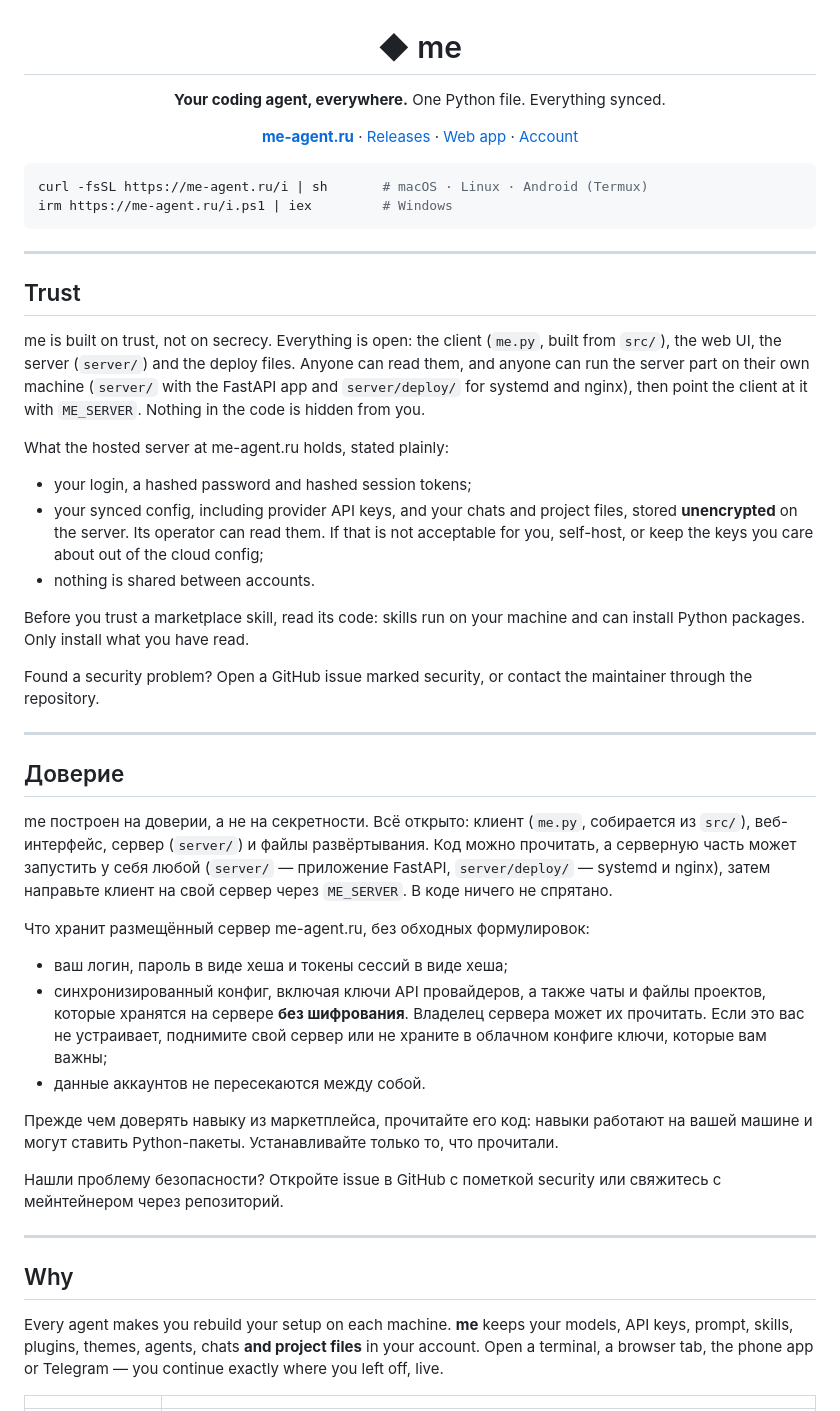
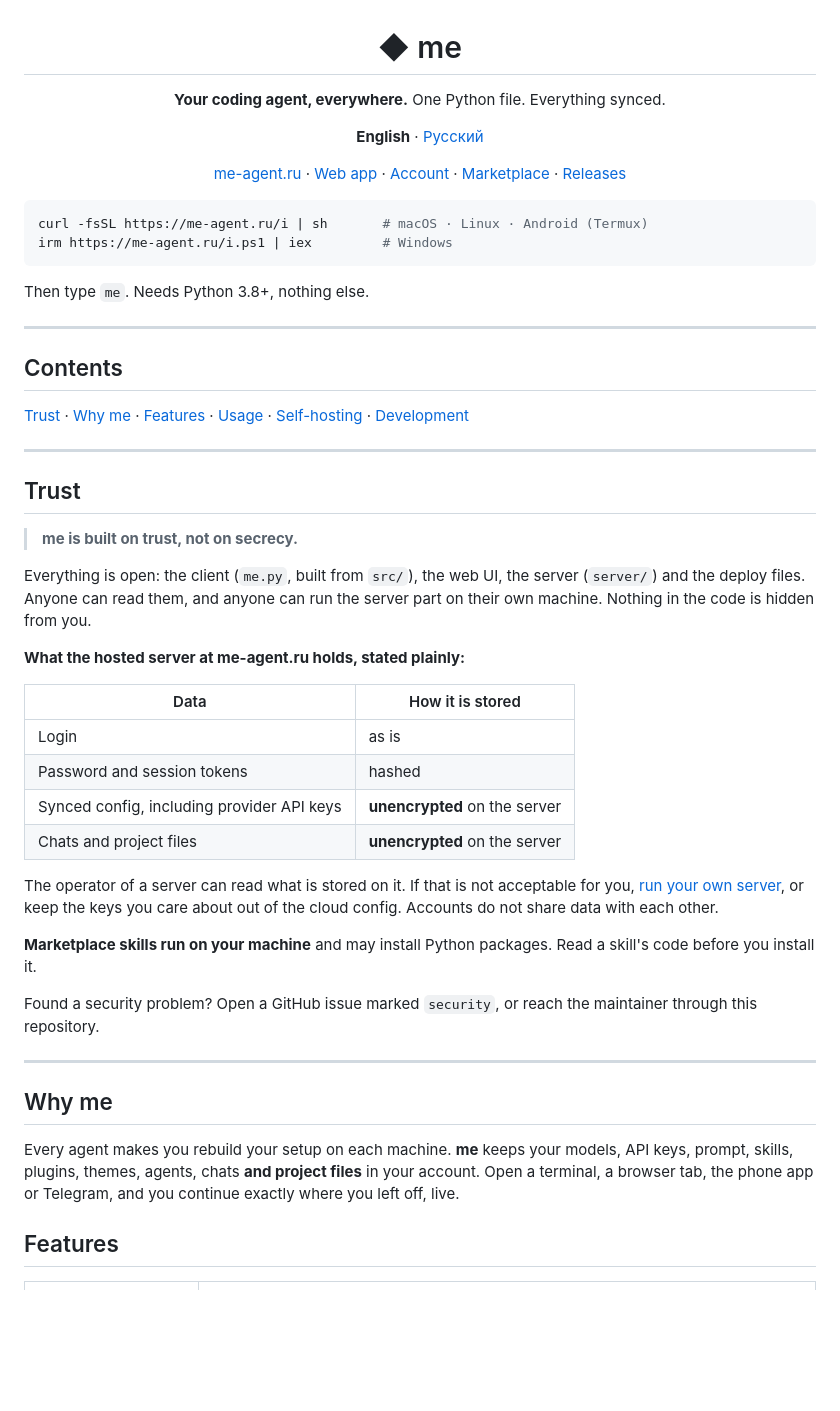
Before and after one commit to Gl1ch5/Me-agent, a Markdown page: README.md, the part around one of its changes. Drawn GitHub-style; blank space fills up the shorter version.

````diff
--- a/README.md
+++ b/README.md
@@ -2,9 +2,12 @@
 
 # ◆ me
 
-**Your coding agent, everywhere.** One Python file. Everything synced.
+**Your coding agent, everywhere.**
+One Python file. Everything synced.
 
-[**me-agent.ru**](https://me-agent.ru) · [Releases](https://github.com/Gl1ch5/Me-agent/releases) · [Web app](https://me-agent.ru/app) · [Account](https://me-agent.ru/account)
+**English** · [Русский](README.ru.md)
+
+[me-agent.ru](https://me-agent.ru) · [Web app](https://me-agent.ru/app) · [Account](https://me-agent.ru/account) · [Marketplace](https://me-agent.ru/market) · [Releases](https://github.com/Gl1ch5/Me-agent/releases)
 
 </div>
 
@@ -13,42 +16,44 @@ curl -fsSL https://me-agent.ru/i | sh       # macOS · Linux · Android (Termux)
 irm https://me-agent.ru/i.ps1 | iex         # Windows
 ```
 
+Then type `me`. Needs Python 3.8+, nothing else.
+
+---
+
+## Contents
+
+[Trust](#trust) · [Why me](#why-me) · [Features](#features) · [Usage](#usage) · [Self-hosting](#self-hosting) · [Development](#development)
 
 ---
 
 ## Trust
 
-me is built on trust, not on secrecy. Everything is open: the client (`me.py`, built from `src/`), the web UI, the server (`server/`) and the deploy files. Anyone can read them, and anyone can run the server part on their own machine (`server/` with the FastAPI app and `server/deploy/` for systemd and nginx), then point the client at it with `ME_SERVER`. Nothing in the code is hidden from you.
+> **me is built on trust, not on secrecy.**
 
-What the hosted server at me-agent.ru holds, stated plainly:
-- your login, a hashed password and hashed session tokens;
-- your synced config, including provider API keys, and your chats and project files, stored **unencrypted** on the server. Its operator can read them. If that is not acceptable for you, self-host, or keep the keys you care about out of the cloud config;
-- nothing is shared between accounts.
+Everything is open: the client (`me.py`, built from `src/`), the web UI, the server (`server/`) and the deploy files. Anyone can read them, and anyone can run the server part on their own machine. Nothing in the code is hidden from you.
 
-Before you trust a marketplace skill, read its code: skills run on your machine and can install Python packages. Only install what you have read.
+**What the hosted server at me-agent.ru holds, stated plainly:**
 
-Found a security problem? Open a GitHub issue marked security, or contact the maintainer through the repository.
+| Data | How it is stored |
+|---|---|
+| Login | as is |
+| Password and session tokens | hashed |
+| Synced config, including provider API keys | **unencrypted** on the server |
+| Chats and project files | **unencrypted** on the server |
+
+The operator of a server can read what is stored on it. If that is not acceptable for you, [run your own server](#self-hosting), or keep the keys you care about out of the cloud config. Accounts do not share data with each other.
+
+**Marketplace skills run on your machine** and may install Python packages. Read a skill's code before you install it.
+
+Found a security problem? Open a GitHub issue marked `security`, or reach the maintainer through this repository.
 
 ---
 
-## Доверие
+## Why me
 
-me построен на доверии, а не на секретности. Всё открыто: клиент (`me.py`, собирается из `src/`), веб-интерфейс, сервер (`server/`) и файлы развёртывания. Код можно прочитать, а серверную часть может запустить у себя любой (`server/` — приложение FastAPI, `server/deploy/` — systemd и nginx), затем направьте клиент на свой сервер через `ME_SERVER`. В коде ничего не спрятано.
+Every agent makes you rebuild your setup on each machine. **me** keeps your models, API keys, prompt, skills, plugins, themes, agents, chats **and project files** in your account. Open a terminal, a browser tab, the phone app or Telegram, and you continue exactly where you left off, live.
 
-Что хранит размещённый сервер me-agent.ru, без обходных формулировок:
-- ваш логин, пароль в виде хеша и токены сессий в виде хеша;
-- синхронизированный конфиг, включая ключи API провайдеров, а также чаты и файлы проектов, которые хранятся на сервере **без шифрования**. Владелец сервера может их прочитать. Если это вас не устраивает, поднимите свой сервер или не храните в облачном конфиге ключи, которые вам важны;
-- данные аккаунтов не пересекаются между собой.
-
-Прежде чем доверять навыку из маркетплейса, прочитайте его код: навыки работают на вашей машине и могут ставить Python-пакеты. Устанавливайте только то, что прочитали.
-
-Нашли проблему безопасности? Откройте issue в GitHub с пометкой security или свяжитесь с мейнтейнером через репозиторий.
-
----
-
-## Why
-
-Every agent makes you rebuild your setup on each machine. **me** keeps your models, API keys, prompt, skills, plugins, themes, agents, chats **and project files** in your account. Open a terminal, a browser tab, the phone app or Telegram — you continue exactly where you left off, live.
+## Features
 
 | | |
 |---|---|
````
Also changed, not shown: other parts of README.md (+41 -24 lines), README.ru.md (added, +127 -0 lines).
